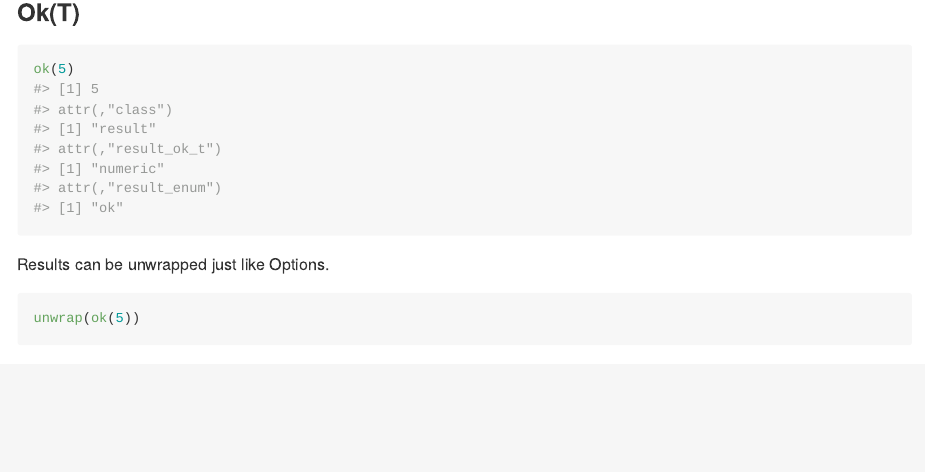
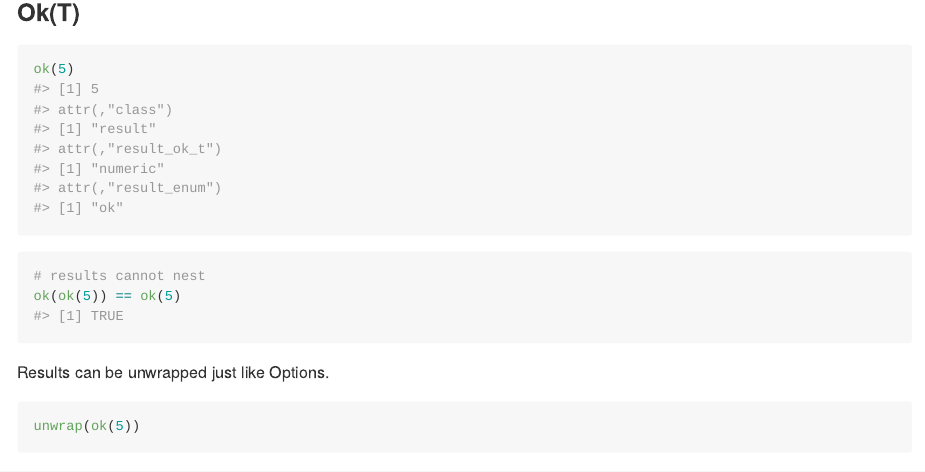
Before and after one commit to snystrom/sometype, an R Markdown document (README.Rmd): the page in a window 1100 px wide, from 5100 px down. Rendered offline with R 4.5, knitr and Pandoc, with nearby package versions; some code elsewhere in the file could not run offline; long lines of code are wrapped.

Commit message:
Add ok(ok()) invariant.

````diff
--- a/README.Rmd
+++ b/README.Rmd
@@ -198,10 +198,16 @@ stop(e)
 ok(5)
 ```
 
+```{r}
+# results cannot nest
+ok(ok(5)) == ok(5)
+```
+
 Results can be unwrapped just like Options.
 ```{r}
 unwrap(ok(5))
 ```
+
 
 ### Results are incompatible with base methods
 ```{r, error = TRUE}
````
Also changed, not shown: R/result.R (+4 -0 lines), 1 other file.
